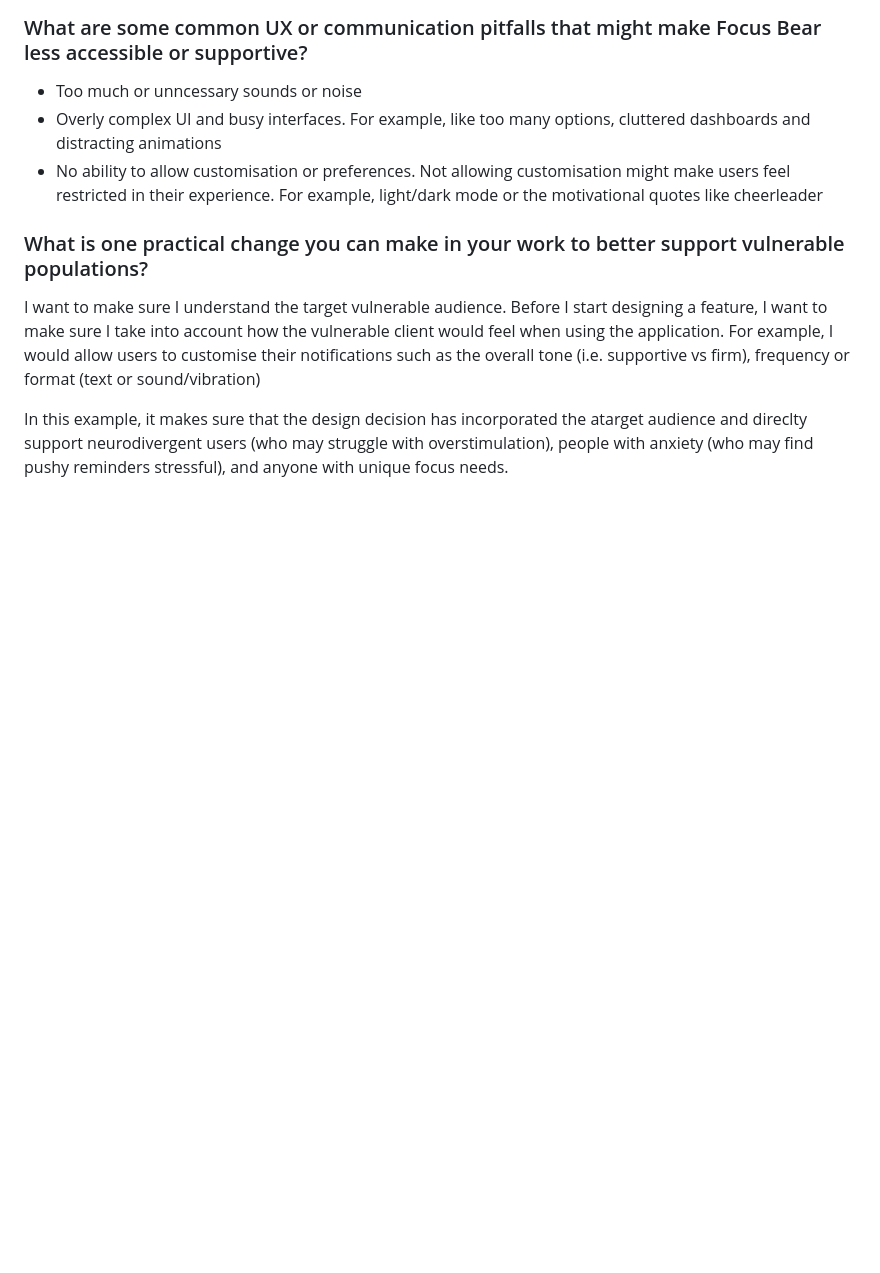
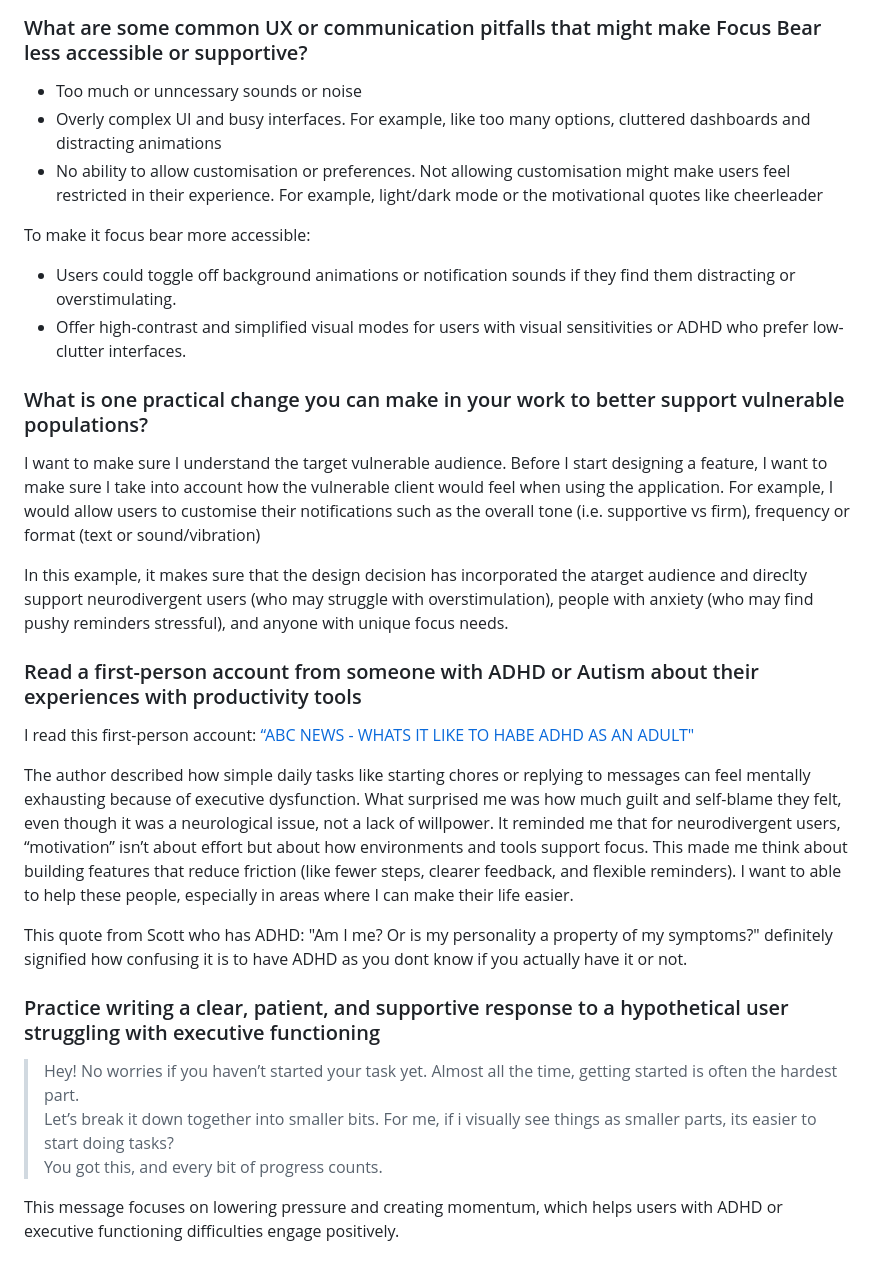
Before and after one commit to StuvanFIT/Focus-Bear-React-Native, a Markdown page: milestones/0_Company_Policies/Inclusive-Design-Reflection.md, the part around the change. Rendered like a GitHub page; blank space fills up the shorter version.

Commit message:
fix: add first person story article and hypothetical user struggling with executive functioning

```diff
--- a/milestones/0_Company_Policies/Inclusive-Design-Reflection.md
+++ b/milestones/0_Company_Policies/Inclusive-Design-Reflection.md
@@ -39,8 +39,29 @@ Since there is a larger variety and preferences, we need to allow for more flexi
 - Overly complex UI and busy interfaces. For example, like too many options, cluttered dashboards and distracting animations
 - No ability to allow customisation or preferences. Not allowing customisation might make users feel restricted in their experience. For example, light/dark mode or the motivational quotes like cheerleader
 
+To make it focus bear more accessible:
+
+- Users could toggle off background animations or notification sounds if they find them distracting or overstimulating.
+- Offer high-contrast and simplified visual modes for users with visual sensitivities or ADHD who prefer low-clutter interfaces.
+
 ### What is one practical change you can make in your work to better support vulnerable populations?
 
 I want to make sure I understand the target vulnerable audience. Before I start designing a feature, I want to make sure I take into account how the vulnerable client would feel when using the application. For example, I would allow users to customise their notifications such as the overall tone (i.e. supportive  vs firm), frequency or format (text or sound/vibration)
 
 In this example, it makes sure that the design decision has incorporated the atarget audience and direclty support neurodivergent users (who may struggle with overstimulation), people with anxiety (who may find pushy reminders stressful), and anyone with unique focus needs.
+
+### Read a first-person account from someone with ADHD or Autism about their experiences with productivity tools
+
+I read this first-person account: [“ABC NEWS - WHATS IT LIKE TO HABE ADHD AS AN ADULT"](https://www.abc.net.au/news/2023-10-23/what-its-like-to-have-adhd-as-an-adult/103001096)
+
+The author described how simple daily tasks like starting chores or replying to messages can feel mentally exhausting because of executive dysfunction. What surprised me was how much guilt and self-blame they felt, even though it was a neurological issue, not a lack of willpower. It reminded me that for neurodivergent users, “motivation” isn’t about effort but about how environments and tools support focus. This made me think about building features that reduce friction (like fewer steps, clearer feedback, and flexible reminders). I want to able to help these people, especially in areas where I can make their life easier.
+
+This quote from Scott who has ADHD: "Am I me? Or is my personality a property of my symptoms?" definitely signified how confusing it is to have ADHD as you dont know if you actually have it or not.
+
+### Practice writing a clear, patient, and supportive response to a hypothetical user struggling with executive functioning
+
+> Hey! No worries if you haven’t started your task yet. Almost all the time, getting started is often the hardest part.
+> Let’s break it down together into smaller bits. For me, if i visually see things as smaller parts, its easier to start doing tasks?
+> You got this, and every bit of progress counts.
+
+This message focuses on lowering pressure and creating momentum, which helps users with ADHD or executive functioning difficulties engage positively.
```
